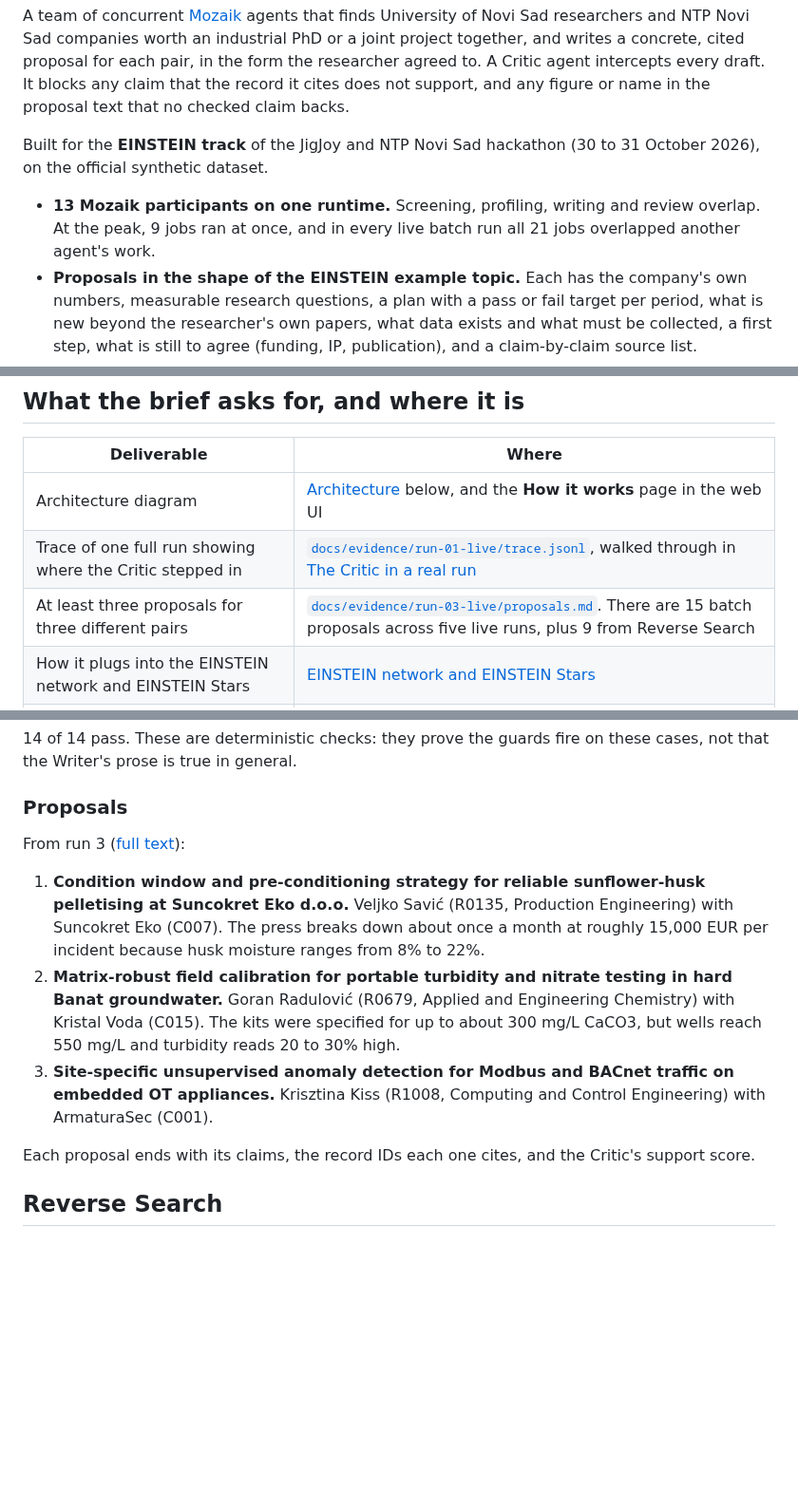
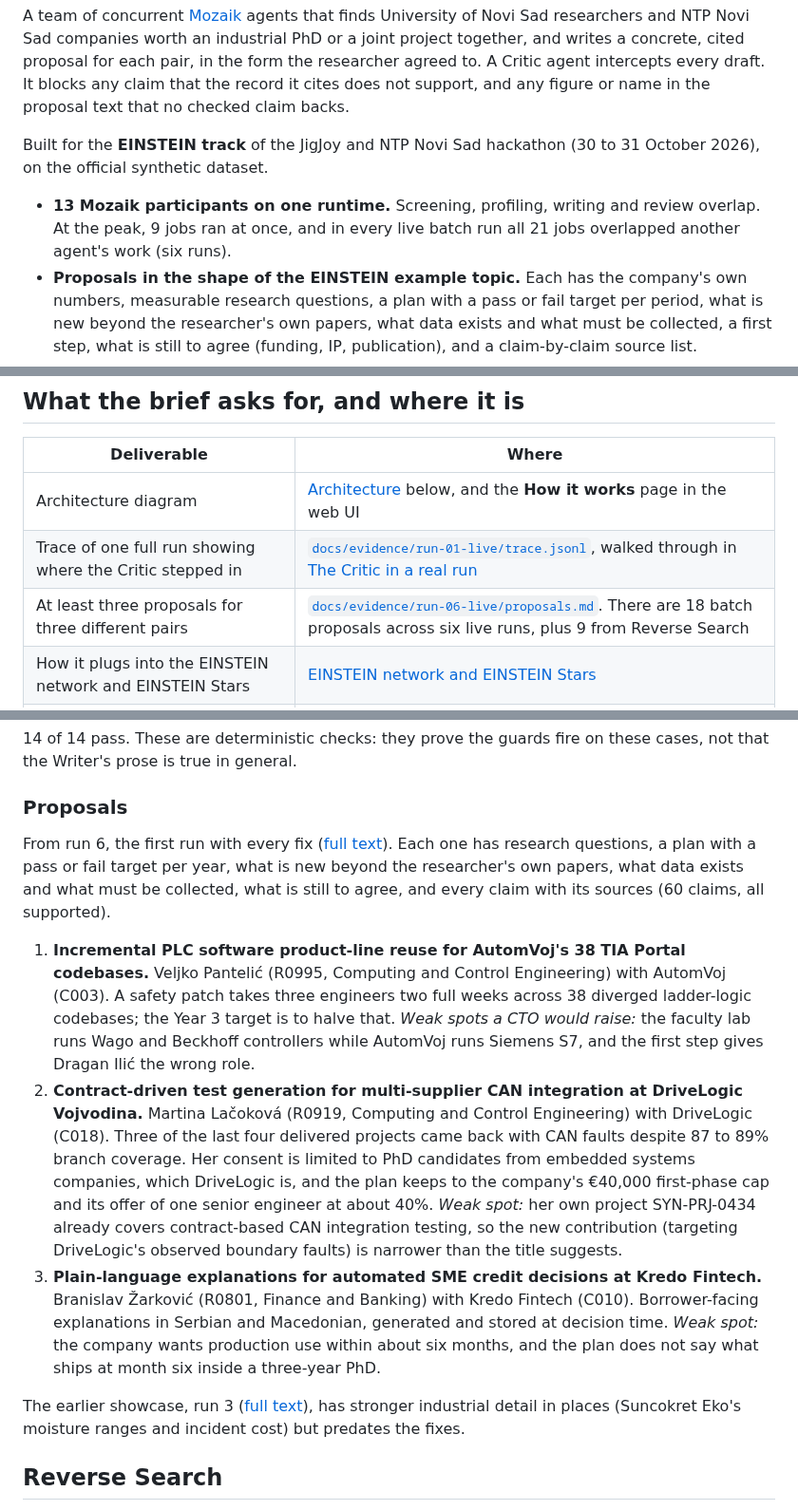
Before and after one commit to jamilxt/einstein-matchmaker, a Markdown page: README.md, 3 parts joined by grey strips. Shown at 95% size. GitHub-like rendering; blank space fills up the shorter version.

```diff
--- a/README.md
+++ b/README.md
@@ -4,7 +4,7 @@ A team of concurrent [Mozaik](https://github.com/jigjoy-ai/mozaik) agents that f
 
 Built for the **EINSTEIN track** of the JigJoy and NTP Novi Sad hackathon (30 to 31 October 2026), on the official synthetic dataset.
 
-- **13 Mozaik participants on one runtime.** Screening, profiling, writing and review overlap. At the peak, 9 jobs ran at once, and in every live batch run all 21 jobs overlapped another agent's work.
+- **13 Mozaik participants on one runtime.** Screening, profiling, writing and review overlap. At the peak, 9 jobs ran at once, and in every live batch run all 21 jobs overlapped another agent's work (six runs).
 - **Proposals in the shape of the EINSTEIN example topic.** Each has the company's own numbers, measurable research questions, a plan with a pass or fail target per period, what is new beyond the researcher's own papers, what data exists and what must be collected, a first step, what is still to agree (funding, IP, publication), and a claim-by-claim source list.
 - **A Critic that I measured.** It caught 52 of 53 subtle planted errors and wrongly blocked 0 of 72 true claims ([results](docs/evidence/critic-eval-hard/results.md)). Offline guard tests (`npm run test:guards`) cover what a claim check alone misses: facts in the text with no claim, people outside the pair, plans dated in the past, consent, budget and timeouts.
 - **Two ways in:** a batch run over 60 company challenges, and **Reverse Search**, where a company types its problem and gets matched researchers.
@@ -55,7 +59,7 @@ Built for the **EINSTEIN track** of the JigJoy and NTP Novi Sad hackathon (30 to
 | --- | --- |
 | Architecture diagram | [Architecture](#architecture) below, and the **How it works** page in the web UI |
 | Trace of one full run showing where the Critic stepped in | [`docs/evidence/run-01-live/trace.jsonl`](docs/evidence/run-01-live/trace.jsonl), walked through in [The Critic in a real run](#the-critic-in-a-real-run) |
-| At least three proposals for three different pairs | [`docs/evidence/run-03-live/proposals.md`](docs/evidence/run-03-live/proposals.md). There are 15 batch proposals across five live runs, plus 9 from Reverse Search |
+| At least three proposals for three different pairs | [`docs/evidence/run-06-live/proposals.md`](docs/evidence/run-06-live/proposals.md). There are 18 batch proposals across six live runs, plus 9 from Reverse Search |
 | How it plugs into the EINSTEIN network and EINSTEIN Stars | [EINSTEIN network and EINSTEIN Stars](#einstein-network-and-einstein-stars) |
 | What it does, architecture, how to run | This README |
 
@@ -262,13 +269,13 @@ Before submitting, I reviewed the entry the way a judge would and found gaps tha
 
 ### Proposals
 
-From run 3 ([full text](docs/evidence/run-03-live/proposals.md)):
+From run 6, the first run with every fix ([full text](docs/evidence/run-06-live/proposals.md)). Each one has research questions, a plan with a pass or fail target per year, what is new beyond the researcher's own papers, what data exists and what must be collected, what is still to agree, and every claim with its sources (60 claims, all supported).
 
-1. **Condition window and pre-conditioning strategy for reliable sunflower-husk pelletising at Suncokret Eko d.o.o.** Veljko Savić (R0135, Production Engineering) with Suncokret Eko (C007). The press breaks down about once a month at roughly 15,000 EUR per incident because husk moisture ranges from 8% to 22%.
-2. **Matrix-robust field calibration for portable turbidity and nitrate testing in hard Banat groundwater.** Goran Radulović (R0679, Applied and Engineering Chemistry) with Kristal Voda (C015). The kits were specified for up to about 300 mg/L CaCO3, but wells reach 550 mg/L and turbidity reads 20 to 30% high.
-3. **Site-specific unsupervised anomaly detection for Modbus and BACnet traffic on embedded OT appliances.** Krisztina Kiss (R1008, Computing and Control Engineering) with ArmaturaSec (C001).
+1. **Incremental PLC software product-line reuse for AutomVoj's 38 TIA Portal codebases.** Veljko Pantelić (R0995, Computing and Control Engineering) with AutomVoj (C003). A safety patch takes three engineers two full weeks across 38 diverged ladder-logic codebases; the Year 3 target is to halve that. *Weak spots a CTO would raise:* the faculty lab runs Wago and Beckhoff controllers while AutomVoj runs Siemens S7, and the first step gives Dragan Ilić the wrong role.
+2. **Contract-driven test generation for multi-supplier CAN integration at DriveLogic Vojvodina.** Martina Lačoková (R0919, Computing and Control Engineering) with DriveLogic (C018). Three of the last four delivered projects came back with CAN faults despite 87 to 89% branch coverage. Her consent is limited to PhD candidates from embedded systems companies, which DriveLogic is, and the plan keeps to the company's €40,000 first-phase cap and its offer of one senior engineer at about 40%. *Weak spot:* her own project SYN-PRJ-0434 already covers contract-based CAN integration testing, so the new contribution (targeting DriveLogic's observed boundary faults) is narrower than the title suggests.
+3. **Plain-language explanations for automated SME credit decisions at Kredo Fintech.** Branislav Žarković (R0801, Finance and Banking) with Kredo Fintech (C010). Borrower-facing explanations in Serbian and Macedonian, generated and stored at decision time. *Weak spot:* the company wants production use within about six months, and the plan does not say what ships at month six inside a three-year PhD.
 
-Each proposal ends with its claims, the record IDs each one cites, and the Critic's support score.
+The earlier showcase, run 3 ([full text](docs/evidence/run-03-live/proposals.md)), has stronger industrial detail in places (Suncokret Eko's moisture ranges and incident cost) but predates the fixes.
 
 ## Reverse Search
 
```
Also changed, not shown: other parts of README.md (+14 -7 lines), docs/screenshots/03-proposal-and-critic.png, docs/screenshots/10-final-proposal.png (added), 12 other files.
